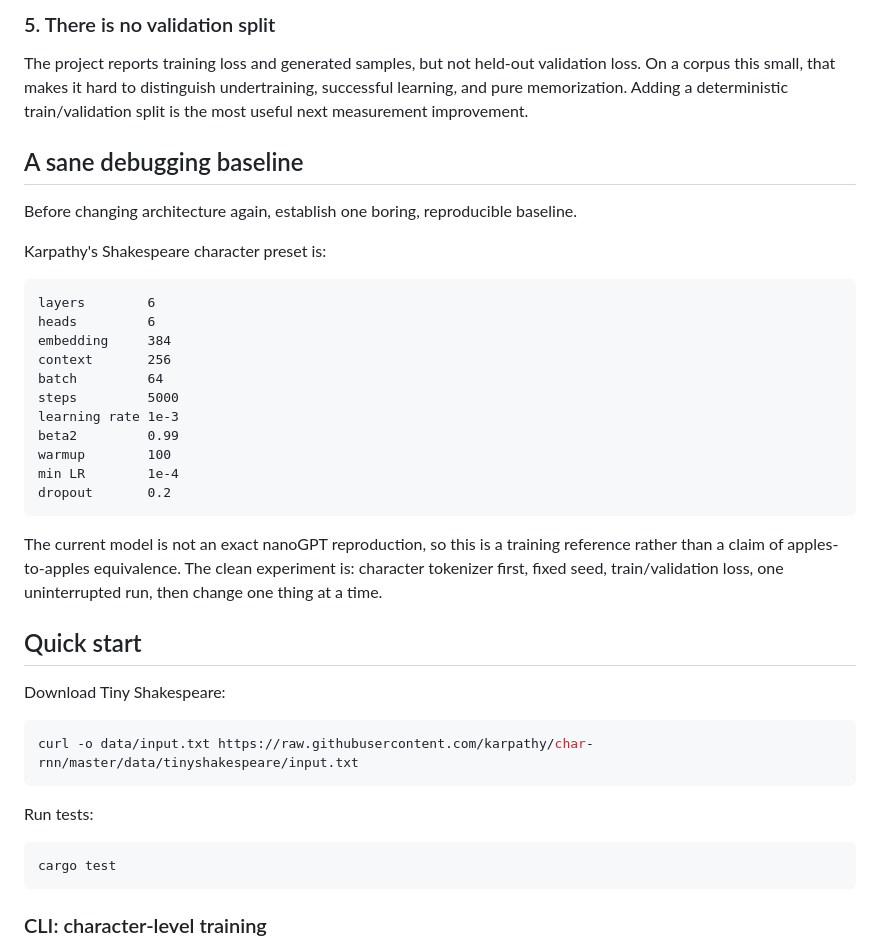
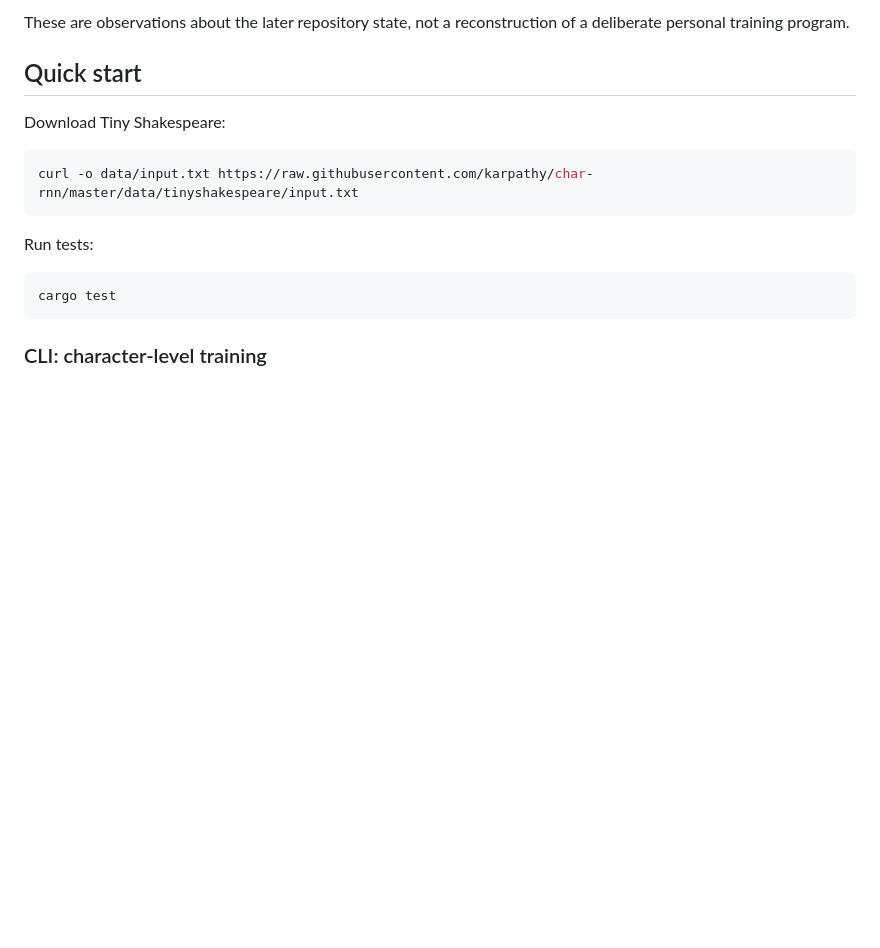
Before and after one commit to Yitzchak-Holtzberg/rust-gpt-from-scratch, a Markdown page: README.md, the part around one of its changes. GitHub-like rendering; blank space fills up the shorter version.

````diff
--- a/README.md
+++ b/README.md
@@ -66,28 +72,4 @@ That means ten short runs are **not equivalent** to one long run. For serious tr
-### 5. There is no validation split
-
-The project reports training loss and generated samples, but not held-out validation loss. On a corpus this small, that makes it hard to distinguish undertraining, successful learning, and pure memorization. Adding a deterministic train/validation split is the most useful next measurement improvement.
-
-## A sane debugging baseline
-
-Before changing architecture again, establish one boring, reproducible baseline.
-
-Karpathy's Shakespeare character preset is:
-
-```text
-layers        6
-heads         6
-embedding     384
-context       256
-batch         64
-steps         5000
-learning rate 1e-3
-beta2         0.99
-warmup        100
-min LR        1e-4
-dropout       0.2
-```
-
-The current model is not an exact nanoGPT reproduction, so this is a training reference rather than a claim of apples-to-apples equivalence. The clean experiment is: character tokenizer first, fixed seed, train/validation loss, one uninterrupted run, then change one thing at a time.
+These are observations about the later repository state, not a reconstruction of a deliberate personal training program.
 
 ## Quick start
 
````
Also changed, not shown: other parts of README.md (+53 -37 lines).
